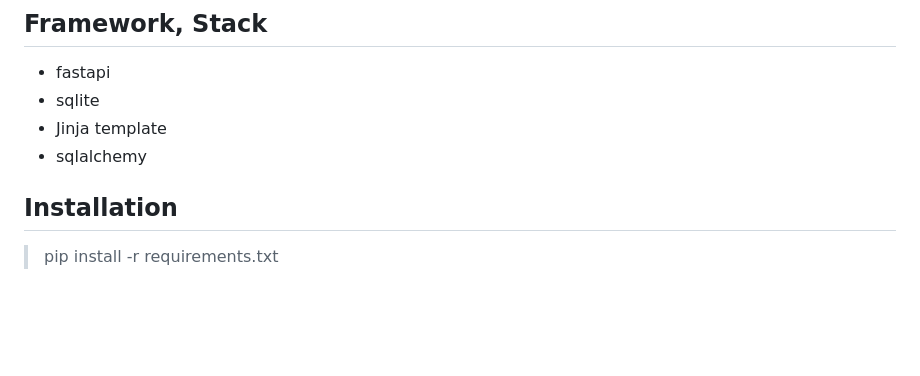
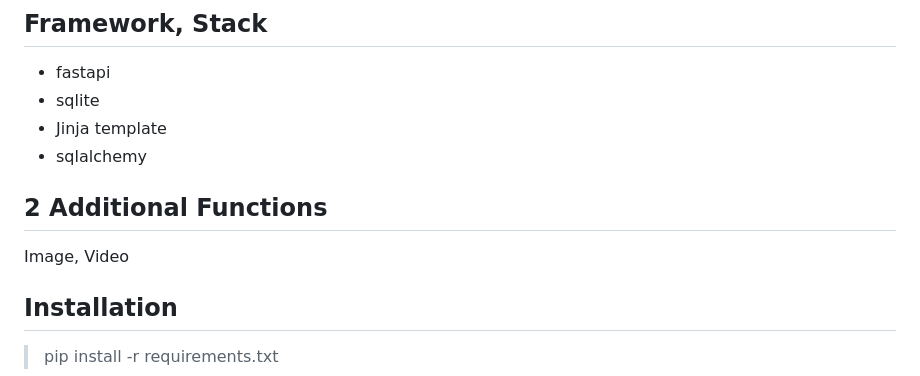
Before and after one commit to Jeesup0103/kakao_assignment, a Markdown page: readme.md, the part around the change. Drawn GitHub-style; blank space fills up the shorter version.

```diff
--- a/readme.md
+++ b/readme.md
@@ -8,6 +8,8 @@
 - sqlite
 - Jinja template
 - sqlalchemy
+## 2 Additional Functions
+Image, Video
 
 ## Installation
 
```
